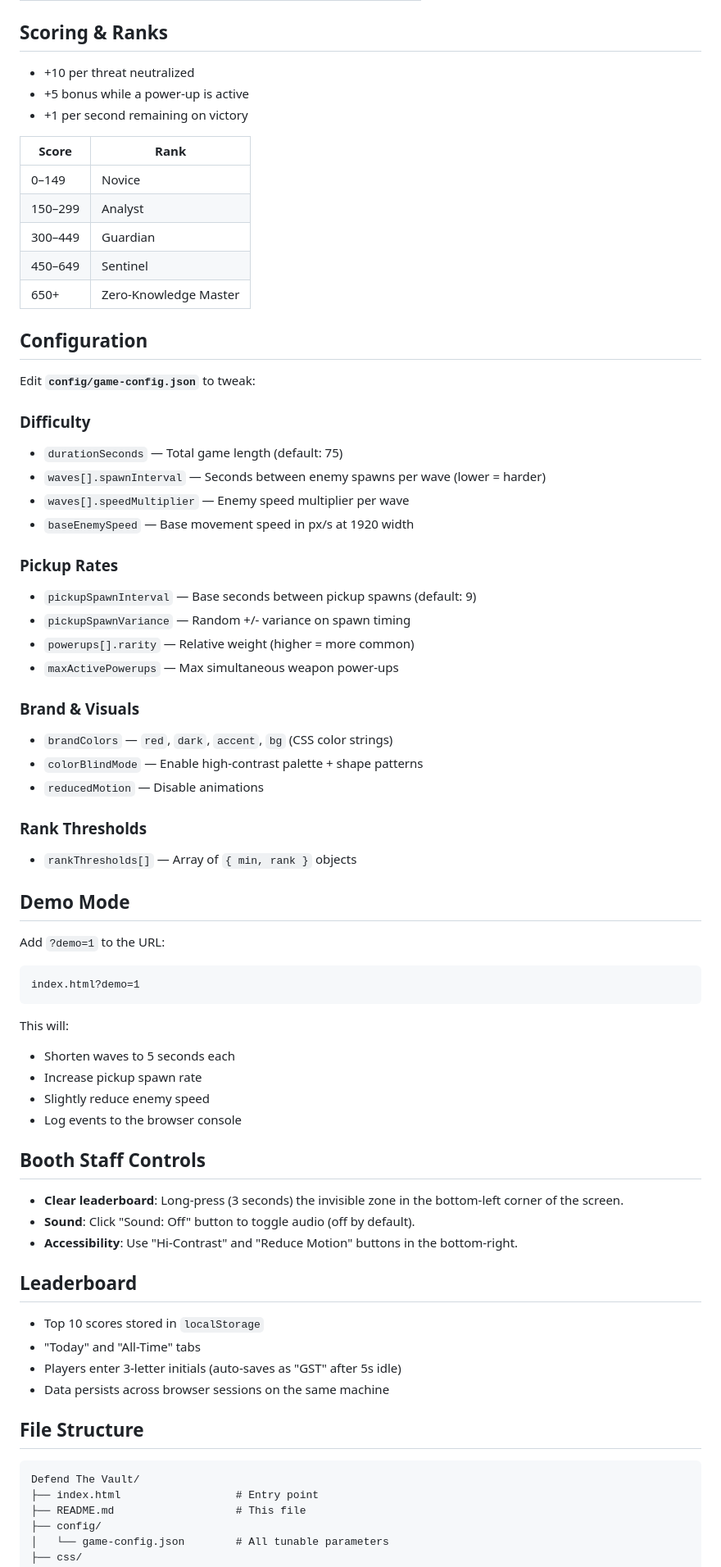
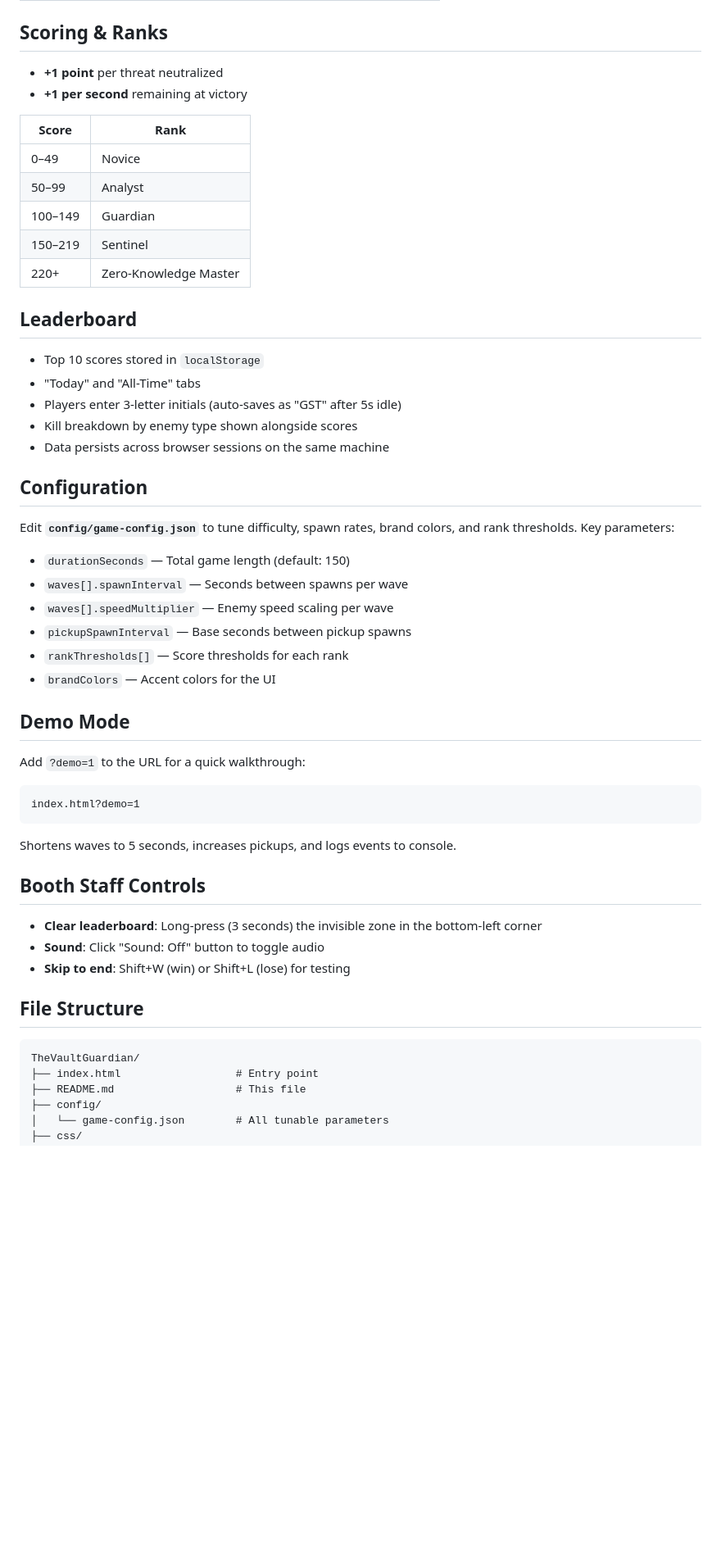
Before and after one commit to VectorAdNardis/TheVaultGuardian, a Markdown page: README.md, the part around one of its changes. Shown at 82% size. GitHub-like rendering; blank space fills up the shorter version.

Commit message:
v9: Rewrite README with game mechanics, password management context, and creator credit
Co-Authored-By: Claude Opus 4.6 <noreply@anthropic.com>

````diff
--- a/README.md
+++ b/README.md
@@ -29,73 +61,56 @@ A fast, kiosk-friendly web game for tradeshow screens that educates about Shadow
 
 ## Scoring & Ranks
 
-- +10 per threat neutralized
-- +5 bonus while a power-up is active
-- +1 per second remaining on victory
+- **+1 point** per threat neutralized
+- **+1 per second** remaining at victory
 
 | Score | Rank |
-|---|---|
-| 0–149 | Novice |
-| 150–299 | Analyst |
-| 300–449 | Guardian |
-| 450–649 | Sentinel |
-| 650+ | Zero-Knowledge Master |
-
-## Configuration
-
-Edit **`config/game-config.json`** to tweak:
-
-### Difficulty
-- `durationSeconds` — Total game length (default: 75)
-- `waves[].spawnInterval` — Seconds between enemy spawns per wave (lower = harder)
-- `waves[].speedMultiplier` — Enemy speed multiplier per wave
-- `baseEnemySpeed` — Base movement speed in px/s at 1920 width
-
-### Pickup Rates
-- `pickupSpawnInterval` — Base seconds between pickup spawns (default: 9)
-- `pickupSpawnVariance` — Random +/- variance on spawn timing
-- `powerups[].rarity` — Relative weight (higher = more common)
-- `maxActivePowerups` — Max simultaneous weapon power-ups
-
-### Brand & Visuals
-- `brandColors` — `red`, `dark`, `accent`, `bg` (CSS color strings)
-- `colorBlindMode` — Enable high-contrast palette + shape patterns
-- `reducedMotion` — Disable animations
-
-### Rank Thresholds
-- `rankThresholds[]` — Array of `{ min, rank }` objects
-
-## Demo Mode
-
-Add `?demo=1` to the URL:
-
-```
-index.html?demo=1
-```
-
-This will:
-- Shorten waves to 5 seconds each
-- Increase pickup spawn rate
-- Slightly reduce enemy speed
-- Log events to the browser console
-
-## Booth Staff Controls
-
-- **Clear leaderboard**: Long-press (3 seconds) the invisible zone in the bottom-left corner of the screen.
-- **Sound**: Click "Sound: Off" button to toggle audio (off by default).
-- **Accessibility**: Use "Hi-Contrast" and "Reduce Motion" buttons in the bottom-right.
+|-------|------|
+| 0–49 | Novice |
+| 50–99 | Analyst |
+| 100–149 | Guardian |
+| 150–219 | Sentinel |
+| 220+ | Zero-Knowledge Master |
 
 ## Leaderboard
 
 - Top 10 scores stored in `localStorage`
 - "Today" and "All-Time" tabs
 - Players enter 3-letter initials (auto-saves as "GST" after 5s idle)
+- Kill breakdown by enemy type shown alongside scores
 - Data persists across browser sessions on the same machine
+
+## Configuration
+
+Edit **`config/game-config.json`** to tune difficulty, spawn rates, brand colors, and rank thresholds. Key parameters:
+
+- `durationSeconds` — Total game length (default: 150)
+- `waves[].spawnInterval` — Seconds between spawns per wave
+- `waves[].speedMultiplier` — Enemy speed scaling per wave
+- `pickupSpawnInterval` — Base seconds between pickup spawns
+- `rankThresholds[]` — Score thresholds for each rank
+- `brandColors` — Accent colors for the UI
+
+## Demo Mode
+
+Add `?demo=1` to the URL for a quick walkthrough:
+
+```
+index.html?demo=1
+```
+
+Shortens waves to 5 seconds, increases pickups, and logs events to console.
+
+## Booth Staff Controls
+
+- **Clear leaderboard**: Long-press (3 seconds) the invisible zone in the bottom-left corner
+- **Sound**: Click "Sound: Off" button to toggle audio
+- **Skip to end**: Shift+W (win) or Shift+L (lose) for testing
 
 ## File Structure
 
 ```
-Defend The Vault/
+TheVaultGuardian/
 ├── index.html                  # Entry point
 ├── README.md                   # This file
 ├── config/
````
Also changed, not shown: other parts of README.md (+59 -30 lines).
